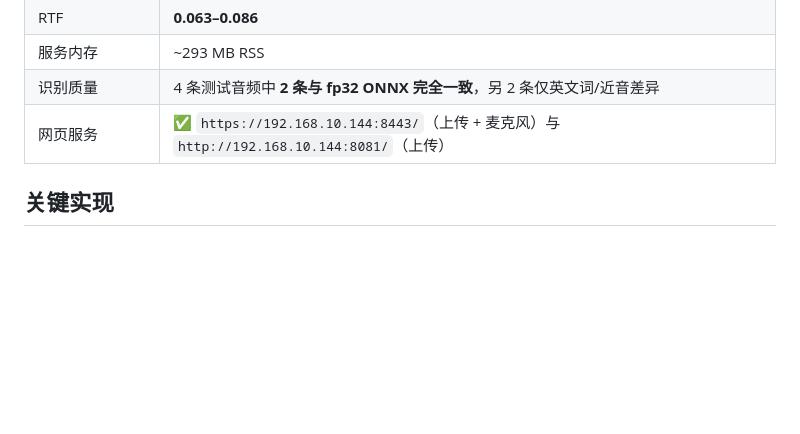
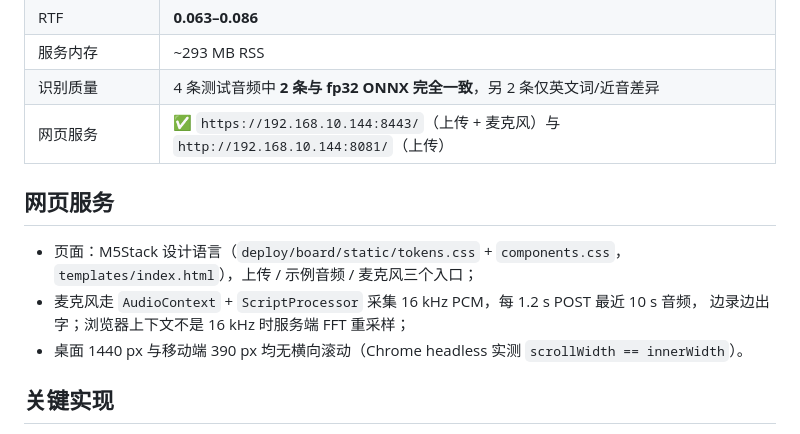
Before and after one commit to yuyun2000/x-asr-axmodel, a Markdown page: reports/06-board-deploy.md, the part around the change. GitHub-like rendering; blank space fills up the shorter version.

```diff
--- a/reports/06-board-deploy.md
+++ b/reports/06-board-deploy.md
@@ -13,6 +13,14 @@
 | 服务内存 | ~293 MB RSS |
 | 识别质量 | 4 条测试音频中 **2 条与 fp32 ONNX 完全一致**，另 2 条仅英文词/近音差异 |
 | 网页服务 | ✅ `https://192.168.10.144:8443/`（上传 + 麦克风）与 `http://192.168.10.144:8081/`（上传） |
+
+## 网页服务
+
+- 页面：M5Stack 设计语言（`deploy/board/static/tokens.css` + `components.css`，
+  `templates/index.html`），上传 / 示例音频 / 麦克风三个入口；
+- 麦克风走 `AudioContext` + `ScriptProcessor` 采集 16 kHz PCM，每 1.2 s POST 最近 10 s 音频，
+  边录边出字；浏览器上下文不是 16 kHz 时服务端 FFT 重采样；
+- 桌面 1440 px 与移动端 390 px 均无横向滚动（Chrome headless 实测 `scrollWidth == innerWidth`）。
 
 ## 关键实现
 
```
Also changed, not shown: README.md (+7 -0 lines), deploy/board/README.md (+14 -2 lines), docs/images/web-home.png (deleted), docs/images/web-mic.png (added), docs/images/web-mobile.png (added), docs/images/web-upload.png, 4 other files.
